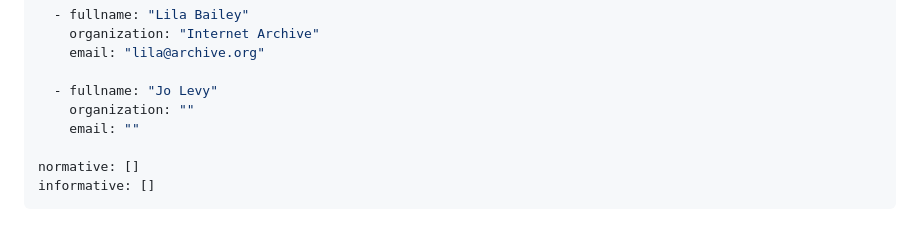
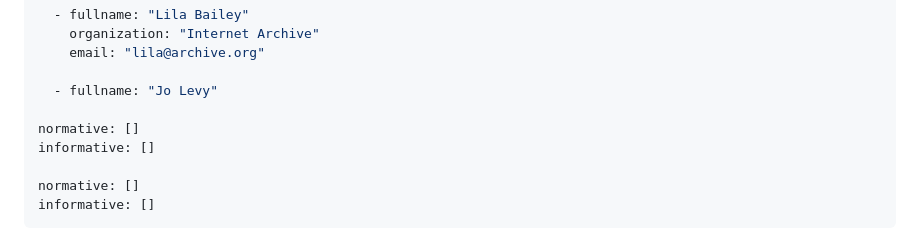
Before and after one commit to Farzaneh-Unicode/enduser-AIpref, a Markdown page: draft-farzdusa-Aipref-enduser.md, the part around one of its changes. GitHub-like rendering.

```diff
--- a/draft-farzdusa-Aipref-enduser.md
+++ b/draft-farzdusa-Aipref-enduser.md
@@ -27,8 +27,9 @@ author:
     email: "lila@archive.org"
 
   - fullname: "Jo Levy"
-    organization: ""
-    email: ""
+
+normative: []
+informative: []
 
 normative: []
 informative: []
```
Also changed, not shown: other parts of draft-farzdusa-Aipref-enduser.md (+0 -39 lines).
